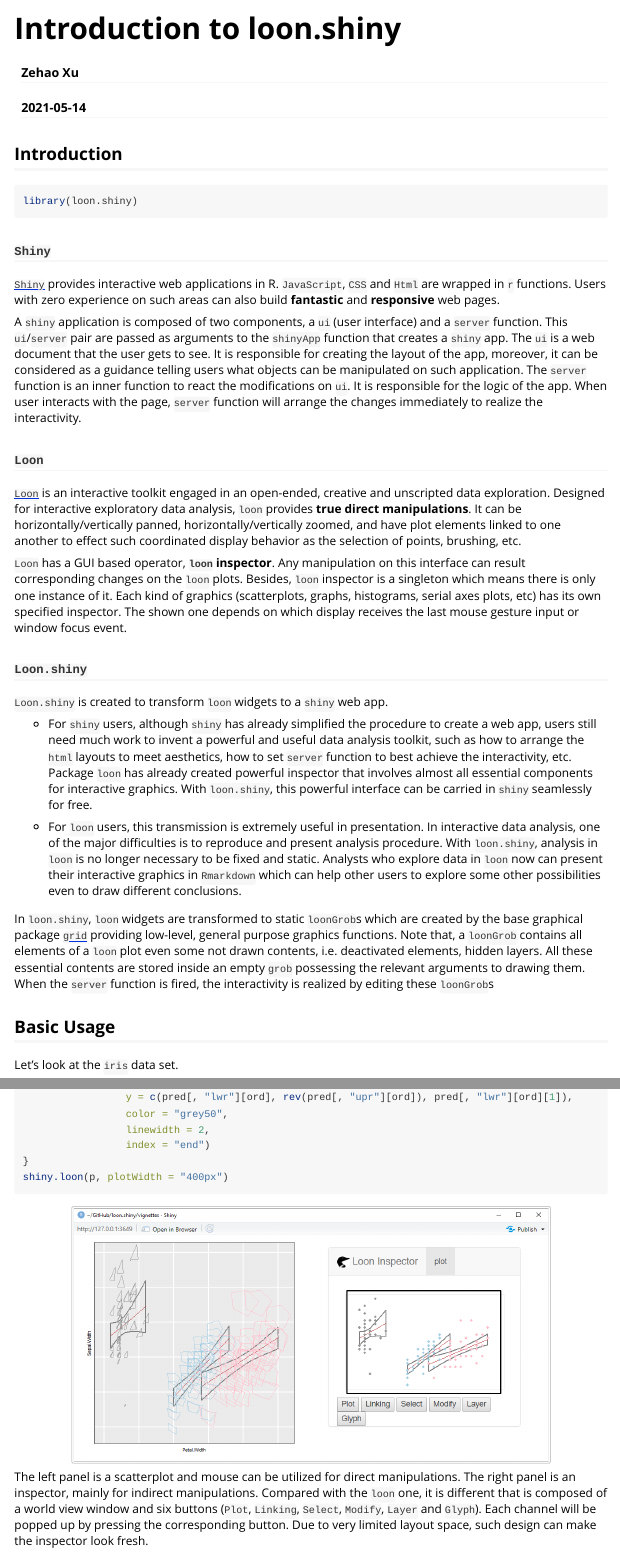
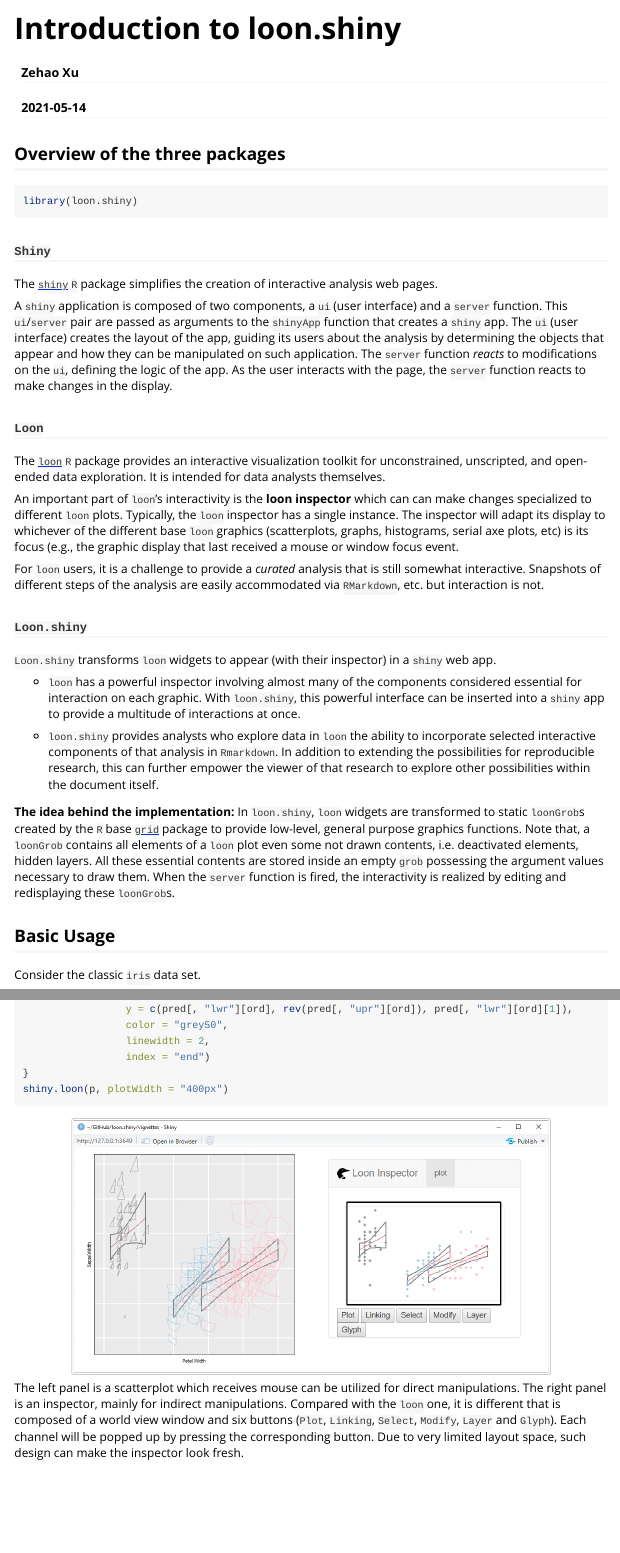
Before and after one commit to great-northern-diver/loon.shiny, an R Markdown document (vignettes/introduction.Rmd): the page in a window 1100 px wide, from its top, and a second part further down, joined at a grey line. Rendered offline with R 4.5, knitr and Pandoc, with nearby package versions.

Commit message:
Updated the README and the introduction Intro needs more review.

````diff
--- a/vignettes/introduction.Rmd
+++ b/vignettes/introduction.Rmd
@@ -23,7 +23,7 @@
 )
 ```
 
-## Introduction
+## Overview of the three packages
 
 ```{r library_loon_shiny, eval = TRUE, echo = TRUE, fig.align="center", fig.width = 6, fig.height = 4, out.width = "75%", warning=FALSE, message=FALSE}
 library(loon.shiny)
@@ -31,32 +31,34 @@
 
 ### `Shiny`
 
-[`Shiny`](https://shiny.rstudio.com/) provides interactive web applications in R. `JavaScript`, `CSS` and `Html` are wrapped in `r` functions. Users with zero experience on such areas can also build **fantastic** and **responsive** web pages.
+The [`shiny`](https://shiny.rstudio.com/) `R` package simplifies the creation of interactive analysis web pages.
 
-A `shiny` application is composed of two components, a `ui` (user interface) and a `server` function. This `ui`/`server` pair are passed as arguments to the `shinyApp` function that creates a `shiny` app. The `ui` is a web document that the user gets to see. It is responsible for creating the layout of the app, moreover, it can be considered as a guidance telling users what objects can be manipulated on such application. The `server` function is an inner function to react the modifications on `ui`. It is responsible for the logic of the app. When user interacts with the page, `server` function will arrange the changes immediately to realize the interactivity.
+A `shiny` application is composed of two components, a `ui` (user interface) and a `server` function. This `ui`/`server` pair are passed as arguments to the `shinyApp` function that creates a `shiny` app. The `ui` (user interface) creates the layout of the app, guiding its users about the analysis by determining the objects that appear and how they can be manipulated on such application. The `server` function *reacts* to modifications on the `ui`, defining the logic of the app. As the user interacts with the page, the `server` function reacts to make changes in the display.
 
 ### `Loon`
 
-[`Loon`](https://great-northern-diver.github.io/loon/index.html) is an interactive toolkit engaged in an open-ended, creative and unscripted data exploration. Designed for interactive exploratory data analysis, `loon` provides **true direct manipulations**. It can be horizontally/vertically panned, horizontally/vertically zoomed, and have plot elements linked to one another to effect such coordinated display behavior as the selection of points, brushing, etc.
+The [`loon`](https://great-northern-diver.github.io/loon/) `R` package provides an interactive visualization toolkit for unconstrained, unscripted, and open-ended data exploration.
+It is intended for data analysts themselves.
 
-`Loon` has a GUI based operator, **`loon` inspector**. Any manipulation on this interface can result corresponding changes on the `loon` plots. Besides, `loon` inspector is a singleton which means there is only one instance of it. Each kind of graphics (scatterplots, graphs, histograms, serial axes plots, etc) has its own specified inspector. The shown one depends on which display receives the last mouse gesture input or window focus event.
+An important part of `loon`'s interactivity is the **loon inspector** which can can make changes specialized to different `loon` plots.  Typically, the `loon` inspector has a single instance.   The inspector will adapt its display to whichever of the different base `loon` graphics  (scatterplots, graphs, histograms, serial axe plots, etc) is its focus (e.g., the graphic display that last received a mouse or window focus event.
+
+For `loon` users, it is a challenge to provide a *curated* analysis that is still somewhat interactive.  Snapshots of different steps of the analysis are easily accommodated via `RMarkdown`, etc. but interaction is not.
 
 ### `Loon.shiny`
 
-`Loon.shiny` is created to transform `loon` widgets to a `shiny` web app.
+`Loon.shiny` transforms `loon` widgets to appear (with their inspector) in a `shiny` web app.
 
-* For `shiny` users, although `shiny` has already simplified the procedure to create a web app, users still need much work to invent a powerful and useful data analysis toolkit, such as how to arrange the `html` layouts to meet aesthetics, how to set `server` function to best achieve the interactivity, etc. Package `loon` has already created powerful inspector that involves almost all essential components for interactive graphics. With `loon.shiny`, this powerful interface can be carried in `shiny` seamlessly for free.
+* `loon` has a powerful inspector involving almost many of the components considered essential for interaction on each graphic. With `loon.shiny`, this powerful interface can be inserted into a `shiny` app to provide a multitude of interactions at once.
 
-* For `loon` users, this transmission is extremely useful in presentation. In interactive data analysis, one of the major difficulties is to reproduce and present analysis procedure. With `loon.shiny`, analysis in `loon` is no longer necessary to be fixed and static. Analysts who explore data in `loon` now can present their interactive graphics in `Rmarkdown` which can help other users to explore some other possibilities even to draw different conclusions.
+* `loon.shiny` provides analysts who explore data in `loon` the ability to incorporate selected interactive components of that analysis in `Rmarkdown`.  In addition to extending the possibilities for reproducible research, this can further empower the viewer of that research to explore other possibilities within the document itself.
 
-In `loon.shiny`, `loon` widgets are transformed to static `loonGrob`s which are created by the base graphical package [`grid`](https://stat.ethz.ch/R-manual/R-devel/library/grid/doc/grid.pdf) providing low-level, general purpose graphics functions. Note that, a `loonGrob` contains all elements of a `loon` plot even some not drawn contents, i.e. deactivated elements, hidden layers. All these essential contents are stored inside an empty `grob` possessing the relevant arguments to drawing them. When the `server` function is fired, the interactivity is realized by editing these `loonGrob`s
+**The idea behind the implementation:** In `loon.shiny`, `loon` widgets are transformed to static `loonGrob`s created by the `R` base  [`grid`](https://cran.r-project.org/web/packages/gridGraphics/gridGraphics.pdf) package to provide  low-level, general purpose graphics functions. Note that, a `loonGrob` contains all elements of a `loon` plot even some not drawn contents, i.e. deactivated elements, hidden layers. All these essential contents are stored inside an empty `grob` possessing the  argument values necessary to draw them. When the `server` function is fired, the interactivity is realized by editing and redisplaying these `loonGrob`s.
 
 ## Basic Usage
 
-Let's look at the `iris` data set.
+Consider the classic `iris` data set.
 ```{r, iris basic, eval = FALSE, echo = TRUE, fig.align="center", warning=FALSE, message=FALSE}
-library(loon)
-library(shiny)
+library(loon.shiny)
 library(dplyr)
 library(magrittr)
 # Loon scatterplot
@@ -100,7 +102,7 @@
 include_graphics(path_concat(imageDirectory, "loon_shiny_scatterplot.PNG"))
 ```
 
-The left panel is a scatterplot and mouse can be utilized for direct manipulations. The right panel is an inspector, mainly for indirect manipulations. Compared with the `loon` one, it is different that is composed of a world view window and six buttons (`Plot`, `Linking`, `Select`, `Modify`, `Layer` and `Glyph`). Each channel will be popped up by pressing the corresponding button. Due to very limited layout space, such design can make the inspector look fresh.
+The left panel is a scatterplot which receives mouse can be utilized for direct manipulations. The right panel is an inspector, mainly for indirect manipulations. Compared with the `loon` one, it is different that is composed of a world view window and six buttons (`Plot`, `Linking`, `Select`, `Modify`, `Layer` and `Glyph`). Each channel will be popped up by pressing the corresponding button. Due to very limited layout space, such design can make the inspector look fresh.
 
 ```{r inspector, echo = FALSE, message = FALSE, warning = FALSE, fig.width = 2, fig.height = 2, fig.show = "hold", out.width = "30%", fig.align = "center"}
 include_graphics(path_concat(imageDirectory, "inspector_analysis.PNG"))
````
Also changed, not shown: README.md, docs/pkgdown.yml, 2 other files.
